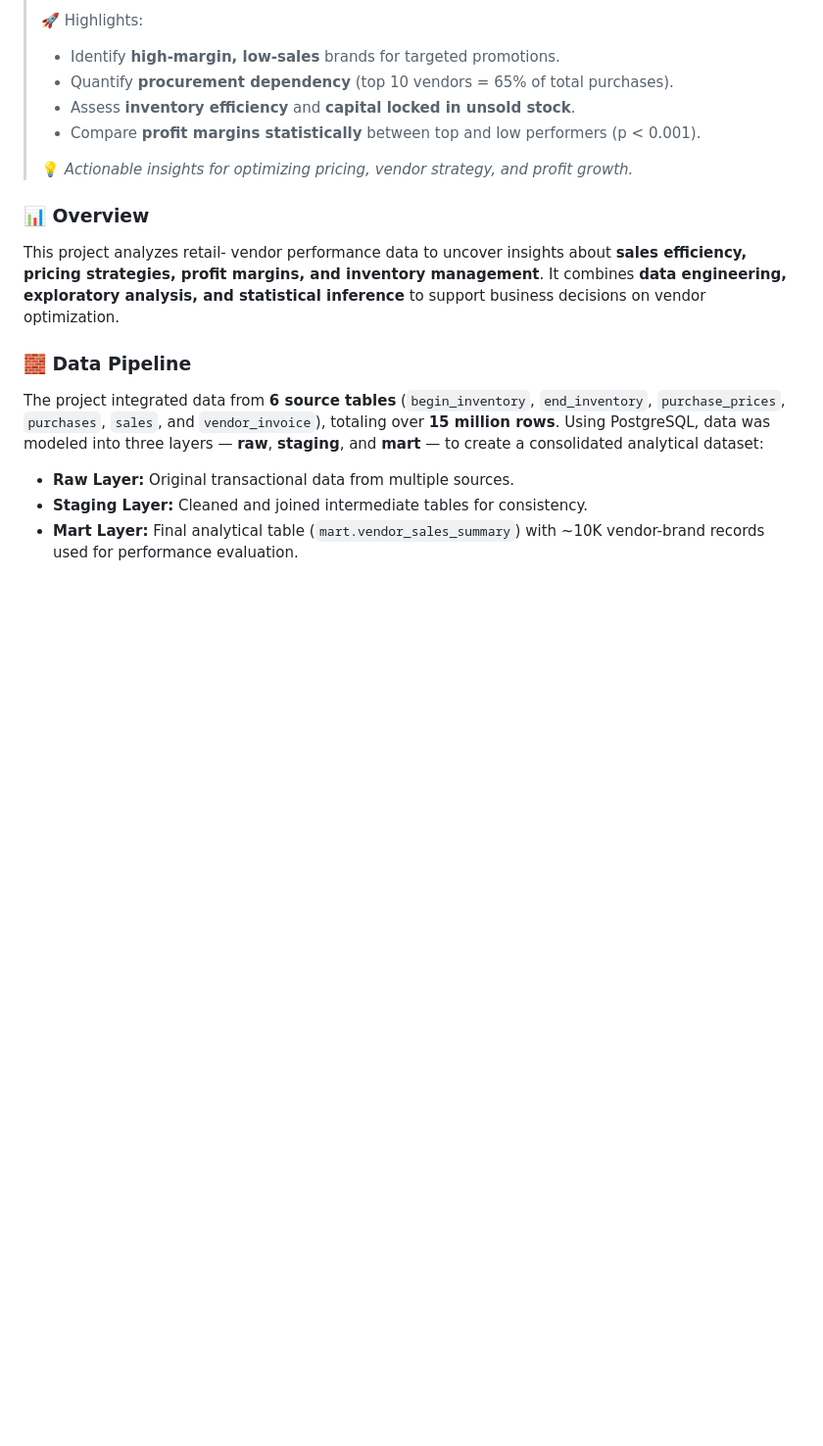
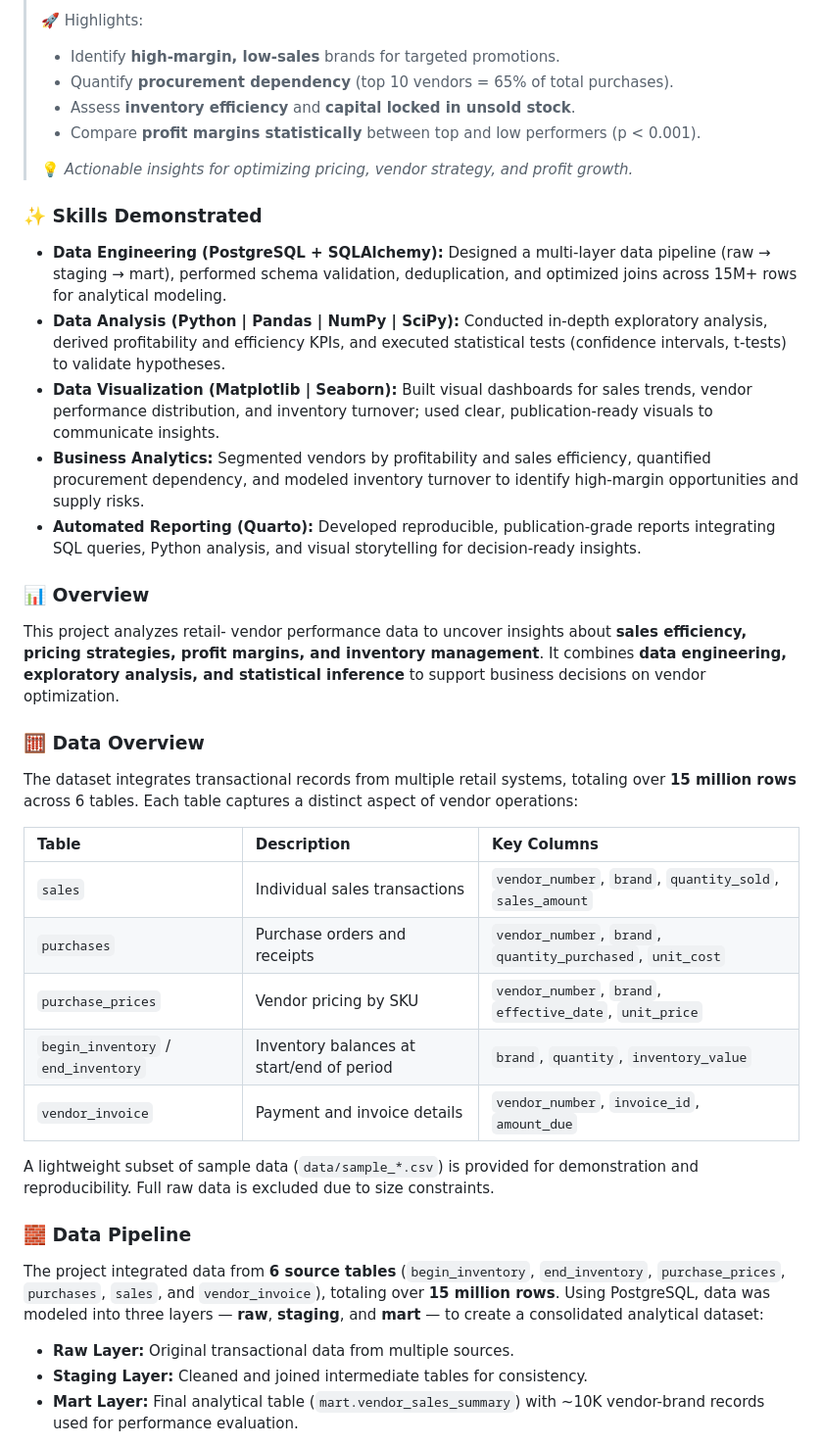
Before and after one commit to rsm-ytiwari/retail-vendor-insights, a Markdown page: README.md, the part around the change. Shown at 98% size. GitHub-like rendering; blank space fills up the shorter version.

```diff
--- a/README.md
+++ b/README.md
@@ -10,9 +10,34 @@
 >
 > 💡 *Actionable insights for optimizing pricing, vendor strategy, and profit growth.*
 
+### ✨ Skills Demonstrated
+
+- **Data Engineering (PostgreSQL + SQLAlchemy):** Designed a multi-layer data pipeline (raw → staging → mart), performed schema validation, deduplication, and optimized joins across 15M+ rows for analytical modeling.
+- **Data Analysis (Python | Pandas | NumPy | SciPy):** Conducted in-depth exploratory analysis, derived profitability and efficiency KPIs, and executed statistical tests (confidence intervals, t-tests) to validate hypotheses.
+- **Data Visualization (Matplotlib | Seaborn):** Built visual dashboards for sales trends, vendor performance distribution, and inventory turnover; used clear, publication-ready visuals to communicate insights.
+- **Business Analytics:** Segmented vendors by profitability and sales efficiency, quantified procurement dependency, and modeled inventory turnover to identify high-margin opportunities and supply risks.
+- **Automated Reporting (Quarto):** Developed reproducible, publication-grade reports integrating SQL queries, Python analysis, and visual storytelling for decision-ready insights.
+
+
 ### 📊 Overview
 This project analyzes retail- vendor performance data to uncover insights about **sales efficiency, pricing strategies, profit margins, and inventory management**.
 It combines **data engineering, exploratory analysis, and statistical inference** to support business decisions on vendor optimization.
+
+### 🧮 Data Overview
+
+The dataset integrates transactional records from multiple retail systems, totaling over **15 million rows** across 6 tables.
+Each table captures a distinct aspect of vendor operations:
+
+| Table | Description | Key Columns |
+|:--|:--|:--|
+| `sales` | Individual sales transactions | `vendor_number`, `brand`, `quantity_sold`, `sales_amount` |
+| `purchases` | Purchase orders and receipts | `vendor_number`, `brand`, `quantity_purchased`, `unit_cost` |
+| `purchase_prices` | Vendor pricing by SKU | `vendor_number`, `brand`, `effective_date`, `unit_price` |
+| `begin_inventory` / `end_inventory` | Inventory balances at start/end of period | `brand`, `quantity`, `inventory_value` |
+| `vendor_invoice` | Payment and invoice details | `vendor_number`, `invoice_id`, `amount_due` |
+
+A lightweight subset of sample data (`data/sample_*.csv`) is provided for demonstration and reproducibility.
+Full raw data is excluded due to size constraints.
 
 ### 🧱 Data Pipeline
 
```
